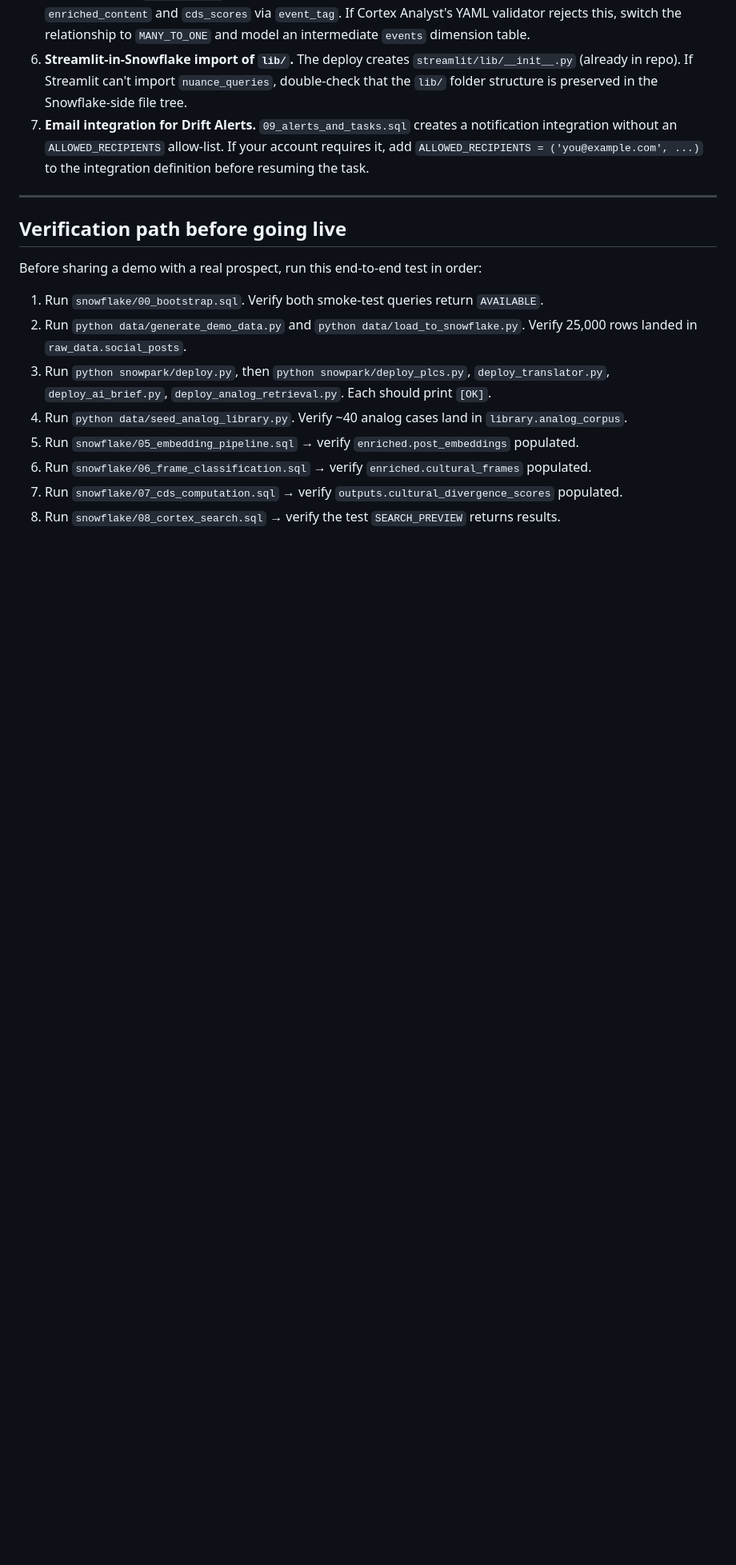
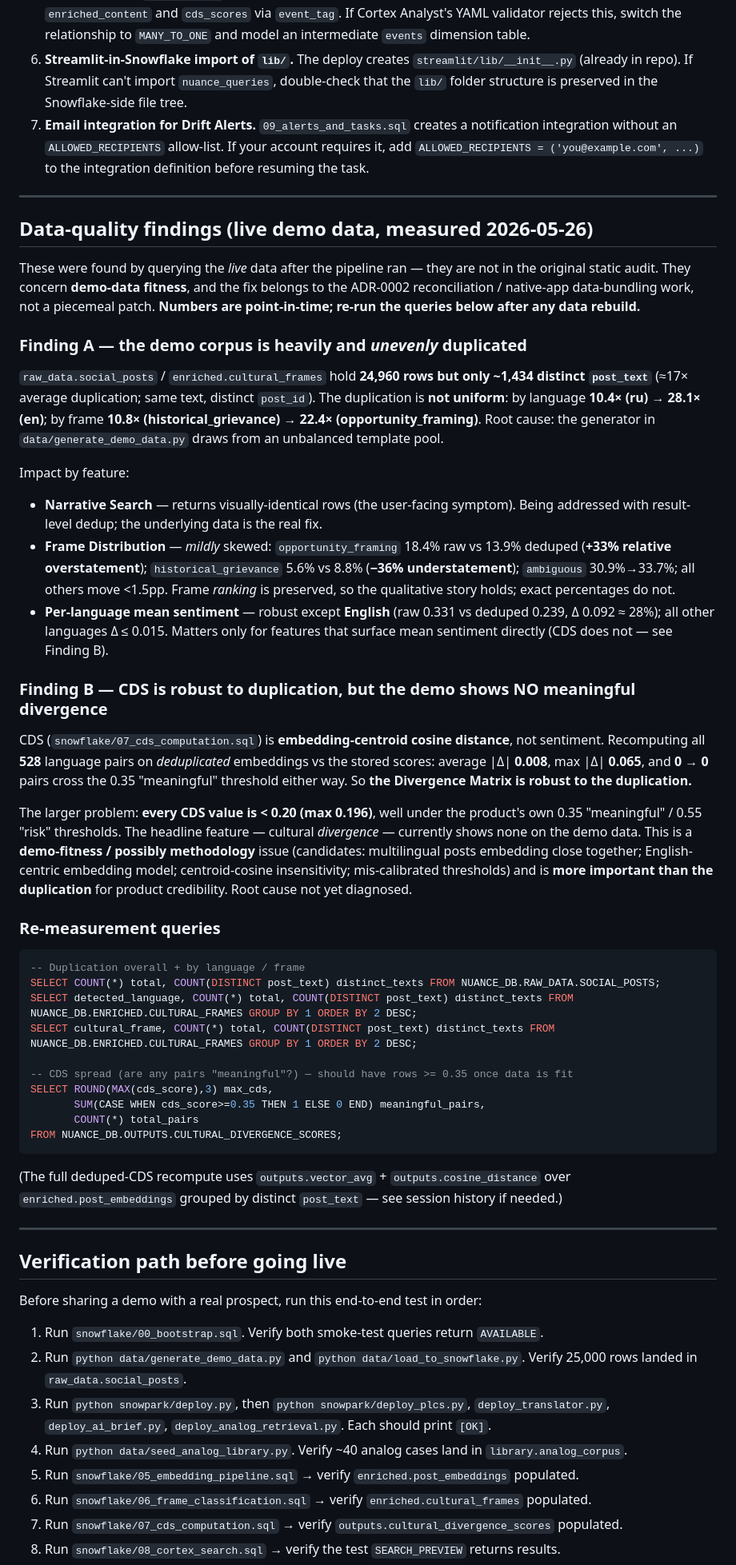
Before and after one commit to MikeBoozer/Comprenda, a Markdown page: docs/07_audit_and_fixes.md, the part around the change. Shown at 80% size. GitHub-like rendering; blank space fills up the shorter version.

Commit message:
Record demo-data quality findings in audit log
Document two live-data findings discovered while debugging Narrative Search:
(A) the demo corpus is unevenly ~17x duplicated, mildly skewing Frame
Distribution and English sentiment; (B) CDS is robust to that duplication but
every divergence score is < 0.20 -- the headline feature shows nothing
"meaningful" on the demo data, a demo-fitness/methodology issue to diagnose.
Includes re-measurement queries. ADR-0002 now scopes the demo-data rebuild
into the native-app data-bundling work.

Co-Authored-By: Claude Sonnet 4.6 <noreply@anthropic.com>

````diff
--- a/docs/07_audit_and_fixes.md
+++ b/docs/07_audit_and_fixes.md
@@ -61,6 +61,67 @@ These are not bugs in the code — they are environmental sensitivities you may
 
 ---
 
+## Data-quality findings (live demo data, measured 2026-05-26)
+
+These were found by querying the *live* data after the pipeline ran — they are not in
+the original static audit. They concern **demo-data fitness**, and the fix belongs to the
+ADR-0002 reconciliation / native-app data-bundling work, not a piecemeal patch.
+**Numbers are point-in-time; re-run the queries below after any data rebuild.**
+
+### Finding A — the demo corpus is heavily and *unevenly* duplicated
+
+`raw_data.social_posts` / `enriched.cultural_frames` hold **24,960 rows but only ~1,434
+distinct `post_text`** (≈17× average duplication; same text, distinct `post_id`). The
+duplication is **not uniform**: by language **10.4× (ru) → 28.1× (en)**; by frame
+**10.8× (historical_grievance) → 22.4× (opportunity_framing)**. Root cause: the generator
+in `data/generate_demo_data.py` draws from an unbalanced template pool.
+
+Impact by feature:
+- **Narrative Search** — returns visually-identical rows (the user-facing symptom). Being
+  addressed with result-level dedup; the underlying data is the real fix.
+- **Frame Distribution** — *mildly* skewed: `opportunity_framing` 18.4% raw vs 13.9%
+  deduped (**+33% relative overstatement**); `historical_grievance` 5.6% vs 8.8%
+  (**−36% understatement**); `ambiguous` 30.9%→33.7%; all others move <1.5pp. Frame
+  *ranking* is preserved, so the qualitative story holds; exact percentages do not.
+- **Per-language mean sentiment** — robust except **English** (raw 0.331 vs deduped 0.239,
+  Δ 0.092 ≈ 28%); all other languages Δ ≤ 0.015. Matters only for features that surface
+  mean sentiment directly (CDS does not — see Finding B).
+
+### Finding B — CDS is robust to duplication, but the demo shows NO meaningful divergence
+
+CDS (`snowflake/07_cds_computation.sql`) is **embedding-centroid cosine distance**, not
+sentiment. Recomputing all **528** language pairs on *deduplicated* embeddings vs the
+stored scores: average |Δ| **0.008**, max |Δ| **0.065**, and **0 → 0** pairs cross the
+0.35 "meaningful" threshold either way. So **the Divergence Matrix is robust to the
+duplication.**
+
+The larger problem: **every CDS value is < 0.20 (max 0.196)**, well under the product's own
+0.35 "meaningful" / 0.55 "risk" thresholds. The headline feature — cultural *divergence* —
+currently shows none on the demo data. This is a **demo-fitness / possibly methodology**
+issue (candidates: multilingual posts embedding close together; English-centric embedding
+model; centroid-cosine insensitivity; mis-calibrated thresholds) and is **more important
+than the duplication** for product credibility. Root cause not yet diagnosed.
+
+### Re-measurement queries
+
+```sql
+-- Duplication overall + by language / frame
+SELECT COUNT(*) total, COUNT(DISTINCT post_text) distinct_texts FROM NUANCE_DB.RAW_DATA.SOCIAL_POSTS;
+SELECT detected_language, COUNT(*) total, COUNT(DISTINCT post_text) distinct_texts FROM NUANCE_DB.ENRICHED.CULTURAL_FRAMES GROUP BY 1 ORDER BY 2 DESC;
+SELECT cultural_frame, COUNT(*) total, COUNT(DISTINCT post_text) distinct_texts FROM NUANCE_DB.ENRICHED.CULTURAL_FRAMES GROUP BY 1 ORDER BY 2 DESC;
+
+-- CDS spread (are any pairs "meaningful"?) — should have rows >= 0.35 once data is fit
+SELECT ROUND(MAX(cds_score),3) max_cds,
+       SUM(CASE WHEN cds_score>=0.35 THEN 1 ELSE 0 END) meaningful_pairs,
+       COUNT(*) total_pairs
+FROM NUANCE_DB.OUTPUTS.CULTURAL_DIVERGENCE_SCORES;
+```
+
+(The full deduped-CDS recompute uses `outputs.vector_avg` + `outputs.cosine_distance` over
+`enriched.post_embeddings` grouped by distinct `post_text` — see session history if needed.)
+
+---
+
 ## Verification path before going live
 
 Before sharing a demo with a real prospect, run this end-to-end test in order:
````
Also changed, not shown: docs/decisions/0002-reconcile-workspace-repo-divergence.md (+6 -0 lines).
